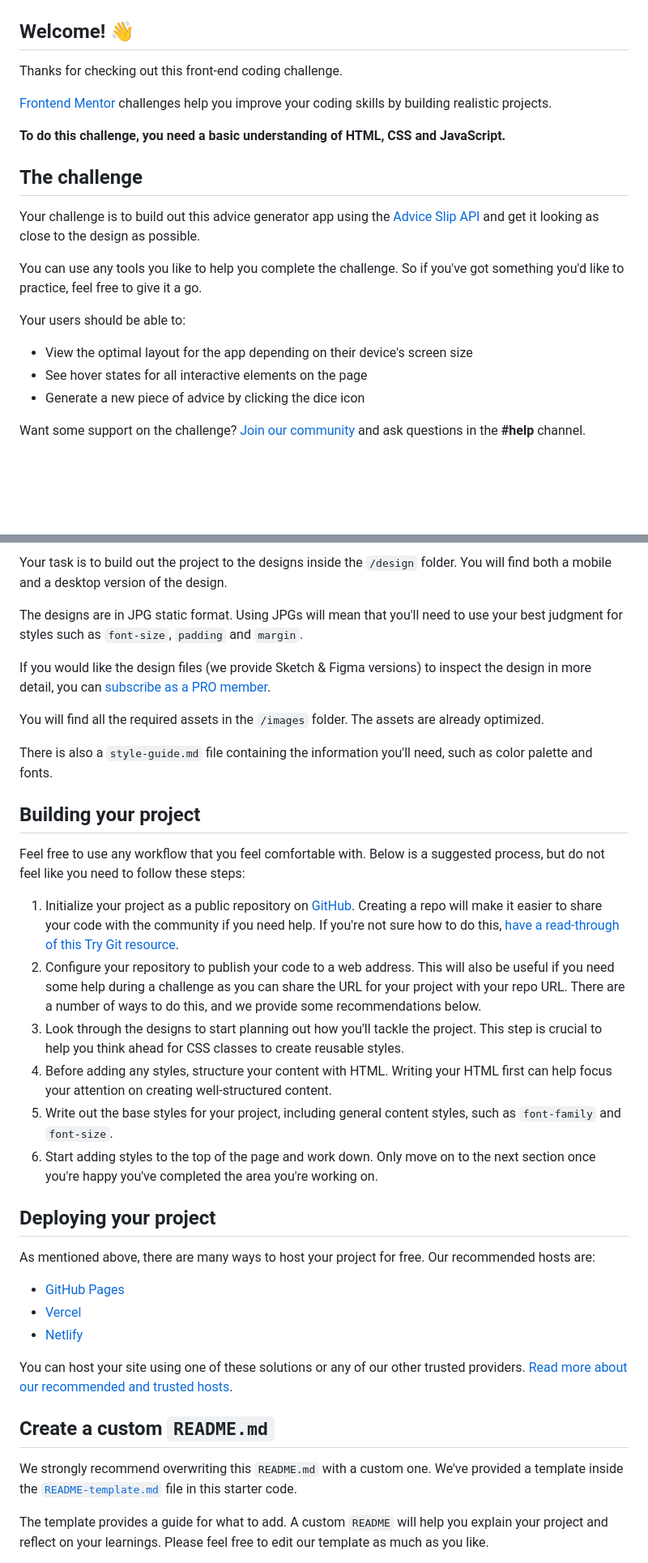
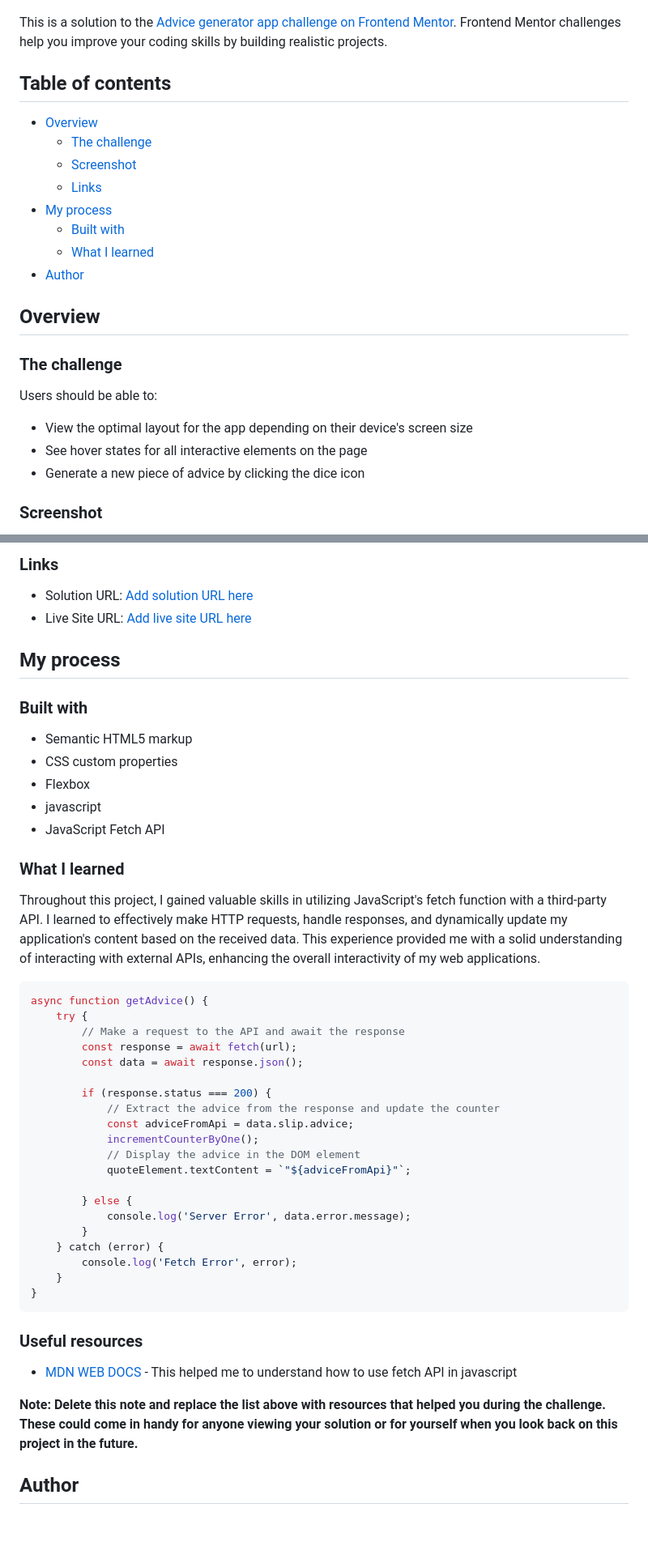
Before and after one commit to MarlonMontenegro/fetch-advice-app-js, a Markdown page: README.md, 2 parts joined by grey strips. Shown at 81% size. GitHub-like rendering; blank space fills up the shorter version.

````diff
--- a/README.md
+++ b/README.md
@@ -2,25 +2,29 @@
 
 ![Design preview for the Advice generator app coding challenge](./design/desktop-preview.jpg)
 
-## Welcome! 👋
+This is a solution to the [Advice generator app challenge on Frontend Mentor](https://www.frontendmentor.io/challenges/advice-generator-app-QdUG-13db). Frontend Mentor challenges help you improve your coding skills by building realistic projects.
 
-Thanks for checking out this front-end coding challenge.
+## Table of contents
 
-[Frontend Mentor](https://www.frontendmentor.io) challenges help you improve your coding skills by building realistic projects.
+- [Overview](#overview)
+  - [The challenge](#the-challenge)
+  - [Screenshot](#screenshot)
+  - [Links](#links)
+- [My process](#my-process)
+  - [Built with](#built-with)
+  - [What I learned](#what-i-learned)
+- [Author](#author)
 
-**To do this challenge, you need a basic understanding of HTML, CSS and JavaScript.**
 
-## The challenge
+## Overview
 
-Your challenge is to build out this advice generator app using the [Advice Slip API](https://api.adviceslip.com) and get it looking as close to the design as possible.
+### The challenge
 
-You can use any tools you like to help you complete the challenge. So if you've got something you'd like to practice, feel free to give it a go.
-
-Your users should be able to:
+Users should be able to:
 
 - View the optimal layout for the app depending on their device's screen size
 - See hover states for all interactive elements on the page
 - Generate a new piece of advice by clicking the dice icon
 
-Want some support on the challenge? [Join our community](https://www.frontendmentor.io/community) and ask questions in the **#help** channel.
+### Screenshot
 
@@ -28,38 +32,52 @@ Want some support on the challenge? [Join our community](https://www.frontendmen
 
-Your task is to build out the project to the designs inside the `/design` folder. You will find both a mobile and a desktop version of the design.
+### Links
 
-The designs are in JPG static format. Using JPGs will mean that you'll need to use your best judgment for styles such as `font-size`, `padding` and `margin`.
+- Solution URL: [Add solution URL here](https://your-solution-url.com)
+- Live Site URL: [Add live site URL here](https://your-live-site-url.com)
 
-If you would like the design files (we provide Sketch & Figma versions) to inspect the design in more detail, you can [subscribe as a PRO member](https://www.frontendmentor.io/pro).
+## My process
 
-You will find all the required assets in the `/images` folder. The assets are already optimized.
+### Built with
 
-There is also a `style-guide.md` file containing the information you'll need, such as color palette and fonts.
+- Semantic HTML5 markup
+- CSS custom properties
+- Flexbox
+- javascript
+- JavaScript Fetch API
 
-## Building your project
 
-Feel free to use any workflow that you feel comfortable with. Below is a suggested process, but do not feel like you need to follow these steps:
+### What I learned
 
-1. Initialize your project as a public repository on [GitHub](https://github.com/). Creating a repo will make it easier to share your code with the community if you need help. If you're not sure how to do this, [have a read-through of this Try Git resource](https://try.github.io/).
-2. Configure your repository to publish your code to a web address. This will also be useful if you need some help during a challenge as you can share the URL for your project with your repo URL. There are a number of ways to do this, and we provide some recommendations below.
-3. Look through the designs to start planning out how you'll tackle the project. This step is crucial to help you think ahead for CSS classes to create reusable styles.
-4. Before adding any styles, structure your content with HTML. Writing your HTML first can help focus your attention on creating well-structured content.
-5. Write out the base styles for your project, including general content styles, such as `font-family` and `font-size`.
-6. Start adding styles to the top of the page and work down. Only move on to the next section once you're happy you've completed the area you're working on.
+Throughout this project, I gained valuable skills in utilizing JavaScript's fetch function with a third-party API. I learned to effectively make HTTP requests, handle responses, and dynamically update my application's content based on the received data. This experience provided me with a solid understanding of interacting with external APIs, enhancing the overall interactivity of my web applications.
 
-## Deploying your project
+```js
+async function getAdvice() {
+    try {
+        // Make a request to the API and await the response
+        const response = await fetch(url);
+        const data = await response.json();
 
-As mentioned above, there are many ways to host your project for free. Our recommended hosts are:
+        if (response.status === 200) {
+            // Extract the advice from the response and update the counter
+            const adviceFromApi = data.slip.advice;
+            incrementCounterByOne();
+            // Display the advice in the DOM element
+            quoteElement.textContent = `"${adviceFromApi}"`;
 
-- [GitHub Pages](https://pages.github.com/)
-- [Vercel](https://vercel.com/)
-- [Netlify](https://www.netlify.com/)
+        } else {
+            console.log('Server Error', data.error.message);
+        }
+    } catch (error) {
+        console.log('Fetch Error', error);
+    }
+}
+```
 
-You can host your site using one of these solutions or any of our other trusted providers. [Read more about our recommended and trusted hosts](https://medium.com/frontend-mentor/frontend-mentor-trusted-hosting-providers-bf000dfebe).
+### Useful resources
 
-## Create a custom `README.md`
+- [MDN WEB DOCS](https://developer.mozilla.org/en-US/docs/Web/API/Fetch_API/Using_Fetch) - This helped me to understand how to use fetch API in javascript
 
-We strongly recommend overwriting this `README.md` with a custom one. We've provided a template inside the [`README-template.md`](./README-template.md) file in this starter code.
+**Note: Delete this note and replace the list above with resources that helped you during the challenge. These could come in handy for anyone viewing your solution or for yourself when you look back on this project in the future.**
 
-The template provides a guide for what to add. A custom `README` will help you explain your project and reflect on your learnings. Please feel free to edit our template as much as you like.
+## Author
 
````
Also changed, not shown: other parts of README.md (+3 -29 lines).
